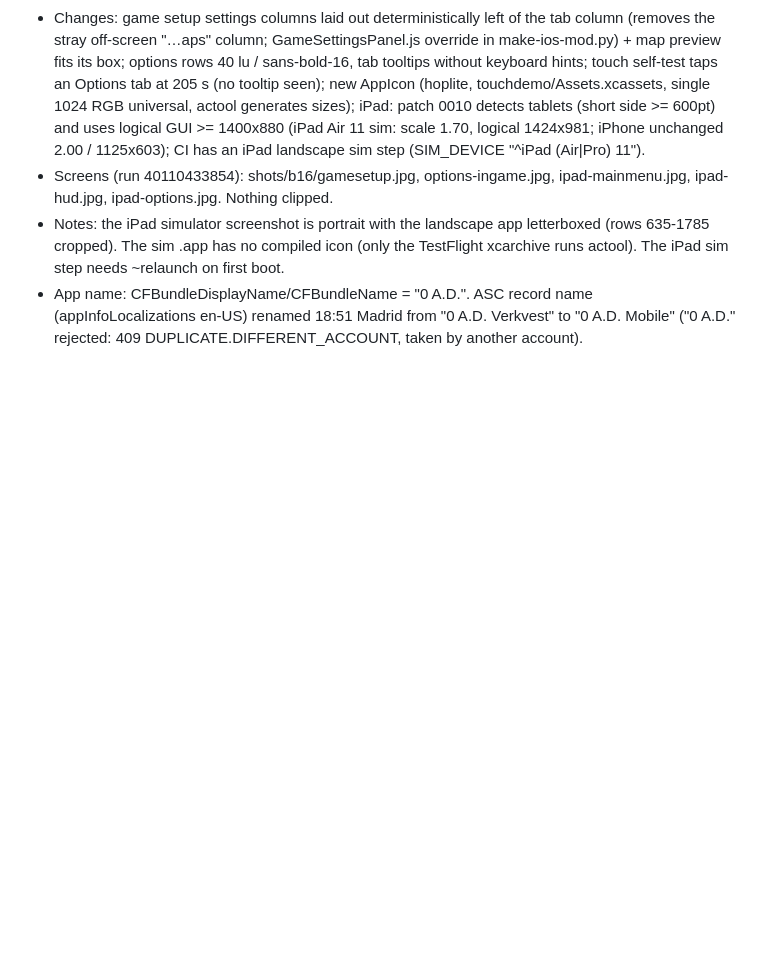
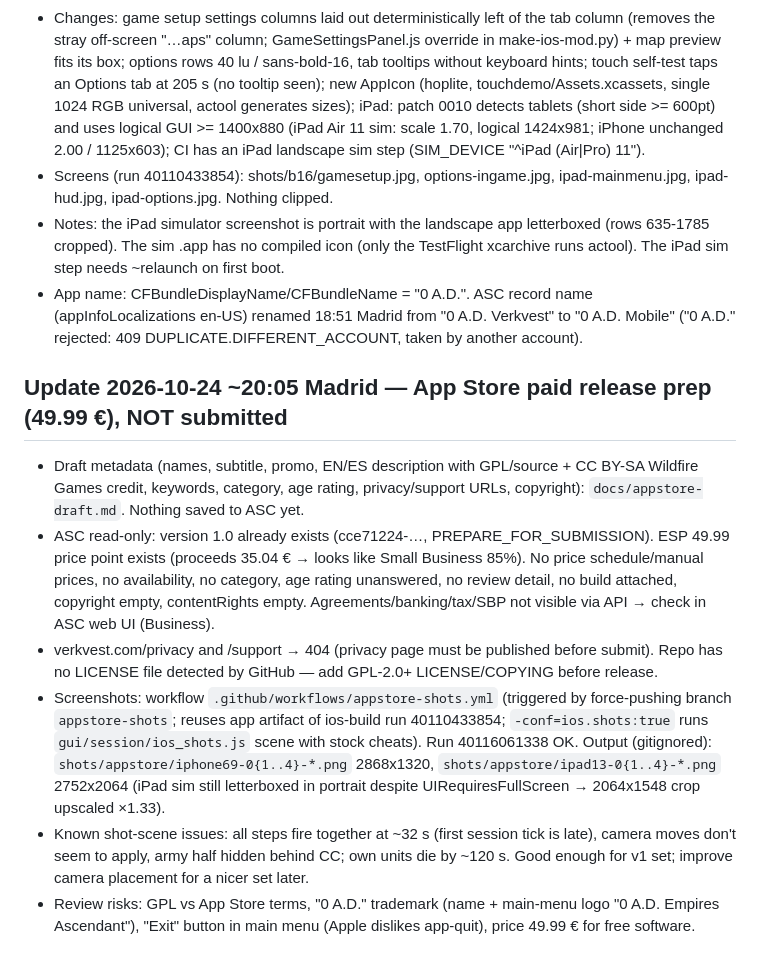
Before and after one commit to verkvest/zeroad-ios, a Markdown page: HANDOFF.md, the part around the change. GitHub-like rendering; blank space fills up the shorter version.

Commit message:
App Store paid-release draft metadata + HANDOFF [skip ci]

```diff
--- a/HANDOFF.md
+++ b/HANDOFF.md
@@ -124,3 +124,11 @@ Updated: 2026-10-24 11:22 (Europe/Madrid)
 - Screens (run 40110433854): shots/b16/gamesetup.jpg, options-ingame.jpg, ipad-mainmenu.jpg, ipad-hud.jpg, ipad-options.jpg. Nothing clipped.
 - Notes: the iPad simulator screenshot is portrait with the landscape app letterboxed (rows 635-1785 cropped). The sim .app has no compiled icon (only the TestFlight xcarchive runs actool). The iPad sim step needs ~relaunch on first boot.
 - App name: CFBundleDisplayName/CFBundleName = "0 A.D.". ASC record name (appInfoLocalizations en-US) renamed 18:51 Madrid from "0 A.D. Verkvest" to "0 A.D. Mobile" ("0 A.D." rejected: 409 DUPLICATE.DIFFERENT_ACCOUNT, taken by another account).
+
+## Update 2026-10-24 ~20:05 Madrid — App Store paid release prep (49.99 €), NOT submitted
+- Draft metadata (names, subtitle, promo, EN/ES description with GPL/source + CC BY-SA Wildfire Games credit, keywords, category, age rating, privacy/support URLs, copyright): `docs/appstore-draft.md`. Nothing saved to ASC yet.
+- ASC read-only: version 1.0 already exists (cce71224-…, PREPARE_FOR_SUBMISSION). ESP 49.99 price point exists (proceeds 35.04 € → looks like Small Business 85%). No price schedule/manual prices, no availability, no category, age rating unanswered, no review detail, no build attached, copyright empty, contentRights empty. Agreements/banking/tax/SBP not visible via API → check in ASC web UI (Business).
+- verkvest.com/privacy and /support → 404 (privacy page must be published before submit). Repo has no LICENSE file detected by GitHub — add GPL-2.0+ LICENSE/COPYING before release.
+- Screenshots: workflow `.github/workflows/appstore-shots.yml` (triggered by force-pushing branch `appstore-shots`; reuses app artifact of ios-build run 40110433854; `-conf=ios.shots:true` runs `gui/session/ios_shots.js` scene with stock cheats). Run 40116061338 OK. Output (gitignored): `shots/appstore/iphone69-0{1..4}-*.png` 2868x1320, `shots/appstore/ipad13-0{1..4}-*.png` 2752x2064 (iPad sim still letterboxed in portrait despite UIRequiresFullScreen → 2064x1548 crop upscaled ×1.33).
+- Known shot-scene issues: all steps fire together at ~32 s (first session tick is late), camera moves don't seem to apply, army half hidden behind CC; own units die by ~120 s. Good enough for v1 set; improve camera placement for a nicer set later.
+- Review risks: GPL vs App Store terms, "0 A.D." trademark (name + main-menu logo "0 A.D. Empires Ascendant"), "Exit" button in main menu (Apple dislikes app-quit), price 49.99 € for free software.
```
Also changed, not shown: docs/appstore-draft.md (added, +71 -0 lines).
